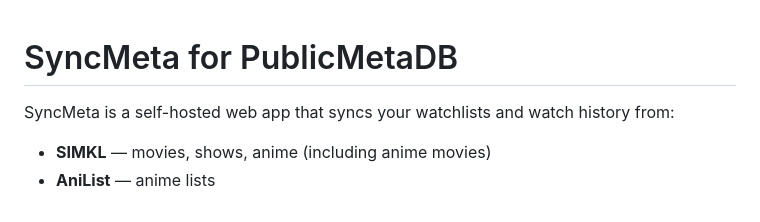
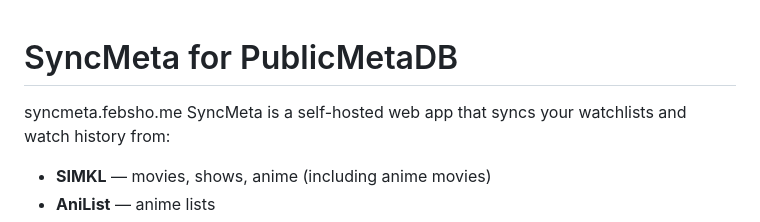
Before and after one commit to GodlyXFerrris/SyncMeta-for-PublicMetaDB, a Markdown page: README.md, the part around the change. GitHub-like rendering.

Commit message:
README.md aktualisieren

```diff
--- a/README.md
+++ b/README.md
@@ -1,5 +1,5 @@
 # SyncMeta for PublicMetaDB
-
+syncmeta.febsho.me
 SyncMeta is a self-hosted web app that syncs your watchlists and watch history from:
 
 - **SIMKL** — movies, shows, anime (including anime movies)
```
